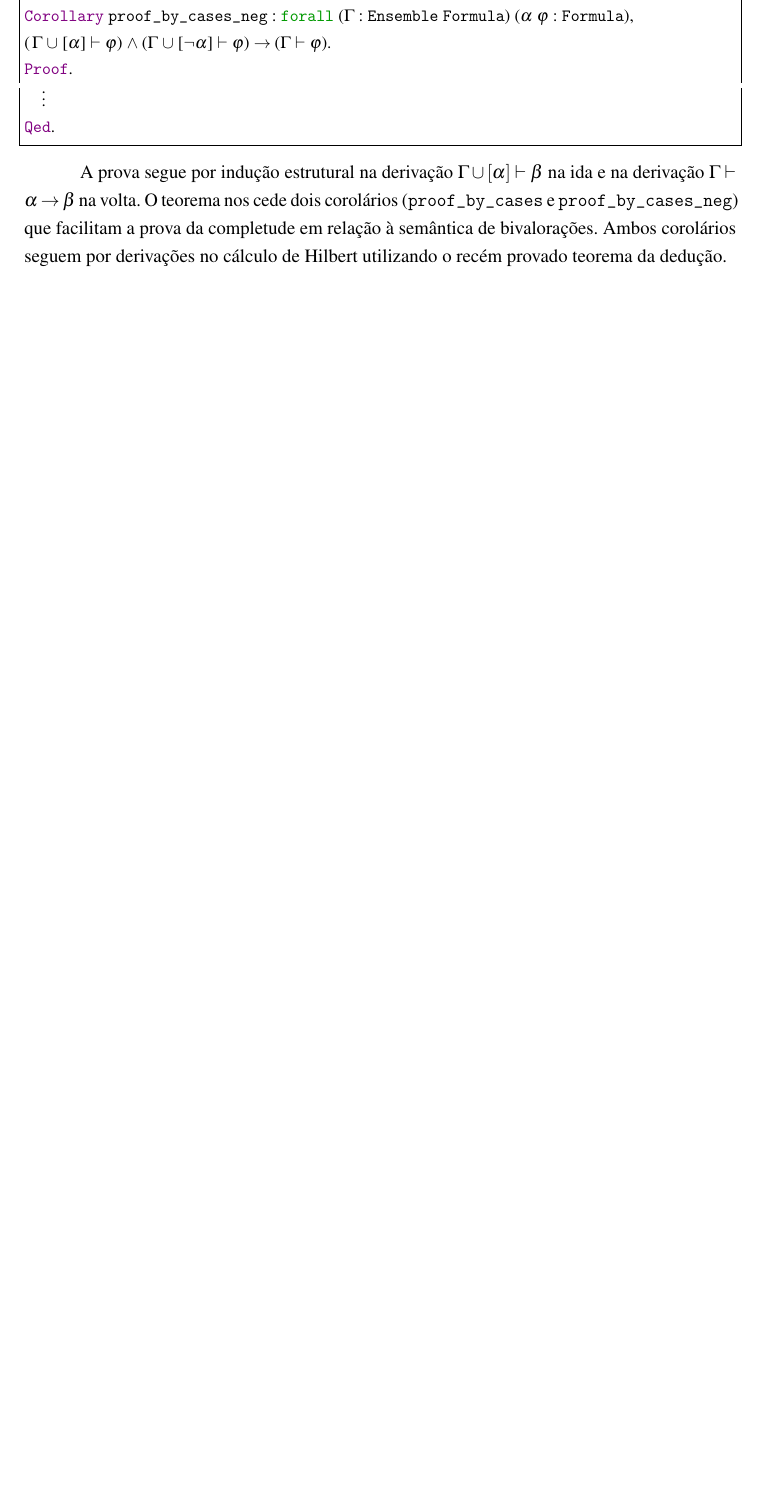
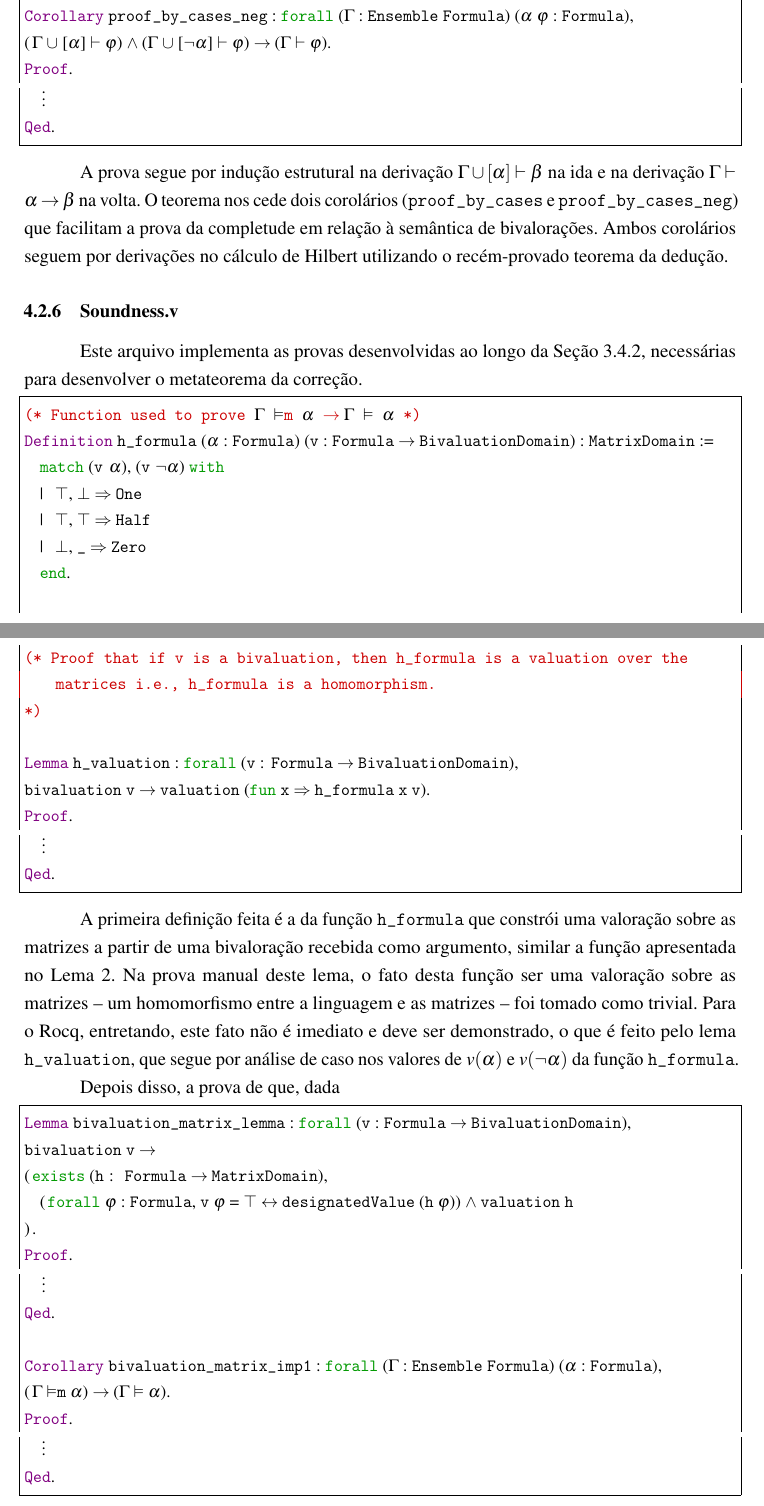
Before and after one commit to dipled/Final_Paper, a LaTeX thesis (Main.tex, which reads Textuais/Biblioteca.tex, lstCoq.sty): part of page 69 of 74 before the commit and two parts of pages 69 and 70 of 75 after it, the two joined at a grey line, cut so that both start at the same text, the shorter picture padded with empty space. Compiled offline with pdfLaTeX.

Commit message:
update library

```diff
--- a/Textuais/Biblioteca.tex
+++ b/Textuais/Biblioteca.tex
@@ -433,4 +433,47 @@ $\quad\vdots$
 Qed.
           \end{lstlisting}
 
-          A prova segue por indução estrutural na derivação $\Gamma \cup [\alpha] \vdash \beta$ na ida e na derivação $\Gamma \vdash \alpha \to \beta$ na volta. O teorema nos cede dois corolários (\texttt{proof\_by\_cases} e \texttt{proof\_by\_cases\_neg}) que facilitam a prova da completude em relação à semântica de bivalorações. Ambos corolários seguem por derivações no cálculo de Hilbert utilizando o recém provado teorema da dedução.
+          A prova segue por indução estrutural na derivação $\Gamma \cup [\alpha] \vdash \beta$ na ida e na derivação $\Gamma \vdash \alpha \to \beta$ na volta. O teorema nos cede dois corolários (\texttt{proof\_by\_cases} e \texttt{proof\_by\_cases\_neg}) que facilitam a prova da completude em relação à semântica de bivalorações. Ambos corolários seguem por derivações no cálculo de Hilbert utilizando o recém-provado teorema da dedução.
+
+        \subsection{Soundness.v}
+
+        Este arquivo implementa as provas desenvolvidas ao longo da Seção~\ref{sec:cor}, necessárias para desenvolver o metateorema da correção.
+        \begin{lstlisting}[name=Soundness, frame=single, language=coq]
+(* Function used to prove $\Gamma$ $\vDash$m $\alpha$ -> $\Gamma$ $\vDash$ $\alpha$ *)
+Definition h_formula ($\alpha$ : Formula) (v : Formula -> BivaluationDomain) : MatrixDomain :=
+  match (v $\alpha$), (v $\neg$$\alpha$) with
+  | $\top$, $\bot$ => One
+  | $\top$, $\top$ => Half
+  | $\bot$, _ => Zero
+  end.
+
+(* Proof that if v is a bivaluation, then h_formula is a valuation over the matrices i.e., h_formula is a homomorphism.
+*)
+
+Lemma h_valuation : forall (v : Formula -> BivaluationDomain),
+bivaluation v -> valuation (fun x => h_formula x v).
+Proof.
+$\quad\vdots$
+Qed.
+        \end{lstlisting}
+
+        A primeira definição feita é a da função \texttt{h\_formula} que constrói uma valoração sobre as matrizes a partir de uma bivaloração recebida como argumento, similar a função apresentada no Lema~\ref{lem:matval}. Na prova manual deste lema, o fato desta função ser uma valoração sobre as matrizes {--} um homomorfismo entre a linguagem e as matrizes {--} foi tomado como trivial. Para o Rocq, entretando, este fato não é imediato e deve ser demonstrado, o que é feito pelo lema \texttt{h\_valuation}, que segue por análise de caso nos valores de $v(\alpha)$ e $v(\neg \alpha)$ da função \texttt{h\_formula}.
+
+        Depois disso, a prova de que, dada
+
+        \begin{lstlisting}[name=Soundness, frame=single, language=coq]
+Lemma bivaluation_matrix_lemma : forall (v : Formula -> BivaluationDomain),
+bivaluation v ->
+(exists (h : Formula -> MatrixDomain),
+  (forall $\phi$ : Formula, v $\phi$ = $\top$ <-> designatedValue (h $\phi$)) /\ valuation h
+).
+Proof.
+$\quad\vdots$
+Qed.
+
+Corollary bivaluation_matrix_imp1 : forall ($\Gamma$ : Ensemble Formula) ($\alpha$ : Formula),
+($\Gamma$ $\vDash$m $\alpha$) -> ($\Gamma$ $\vDash$ $\alpha$).
+Proof.
+$\quad\vdots$
+Qed.
+        \end{lstlisting}
--- a/lstCoq.sty
+++ b/lstCoq.sty
@@ -65,7 +65,7 @@ extendedchars=false,
 sensitive=true,
 %
 % Automatic breaking of long lines
-breaklines=false,
+breaklines=true,
 %
 % Default style fors listings
 basicstyle=\small,
```
